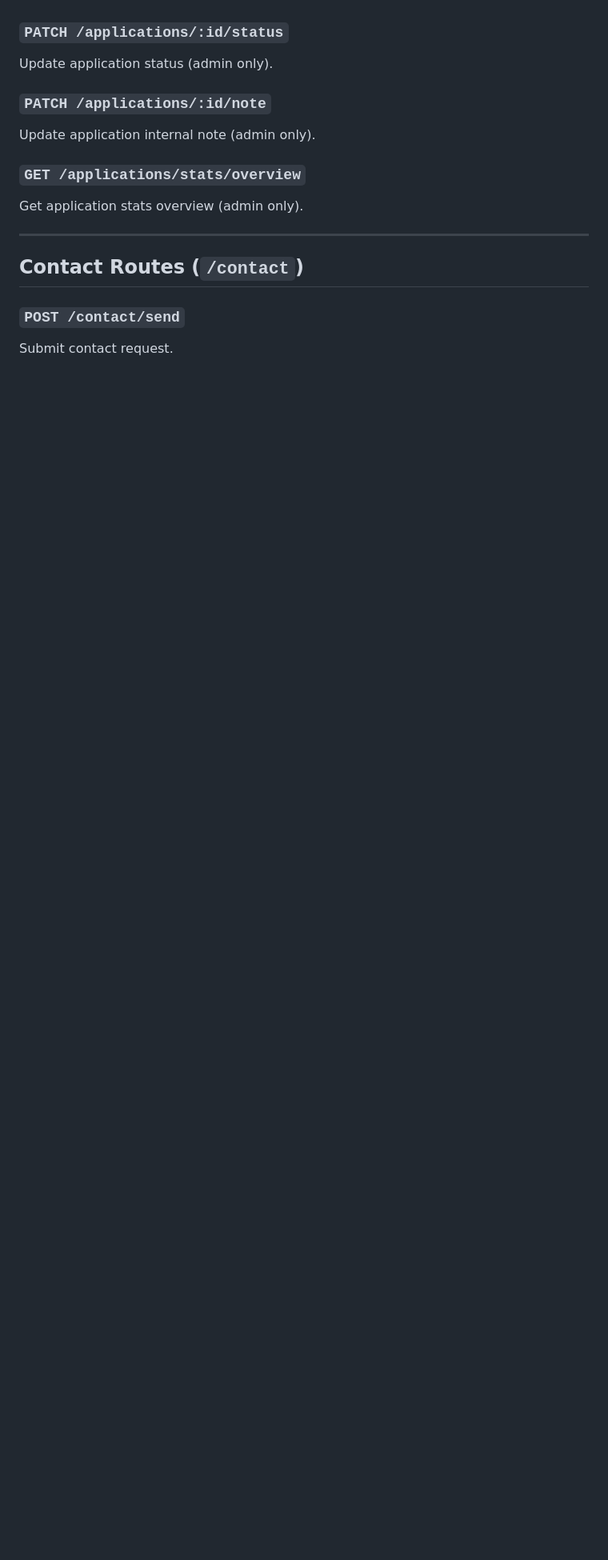
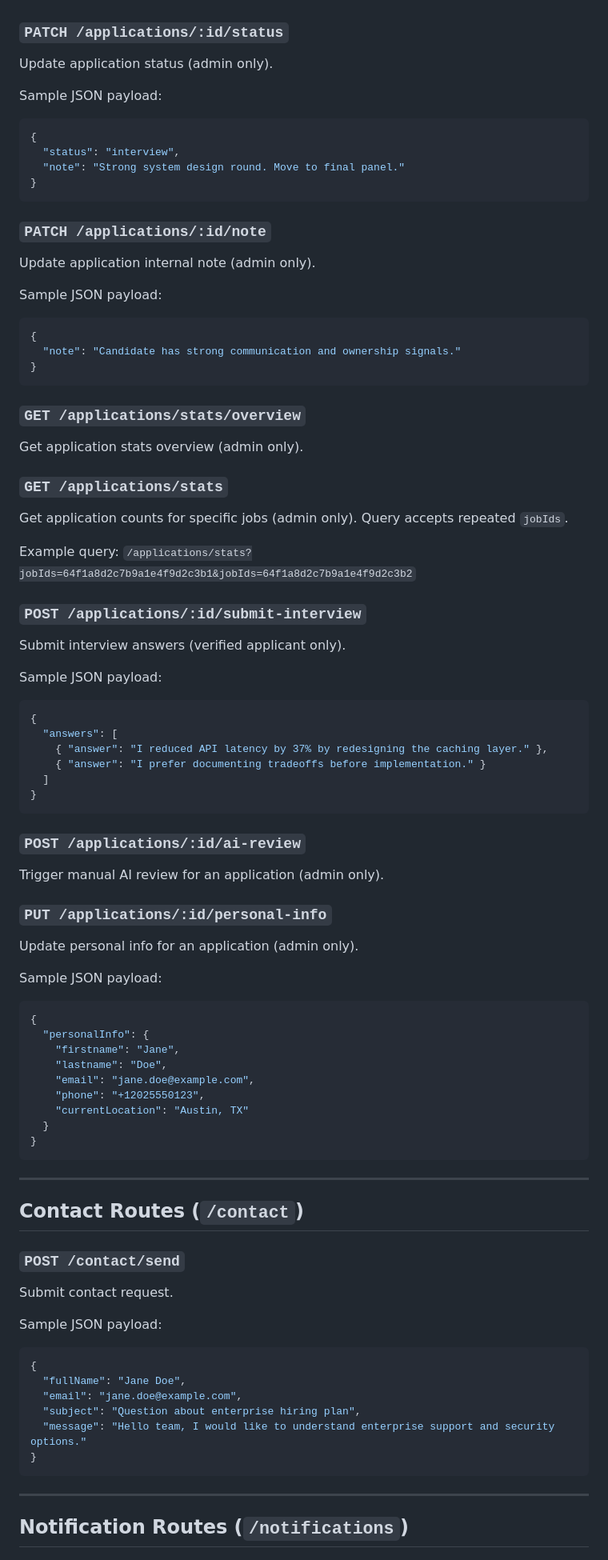
Before and after one commit to cosmasonyekwelu/worknest, a Markdown page: worknest-backend/docs/API_REFERENCE.md, the part around one of its changes. Shown at 80% size. Drawn GitHub-style; blank space fills up the shorter version.

Commit message:
Expanded the backend API reference

````diff
--- a/worknest-backend/docs/API_REFERENCE.md
+++ b/worknest-backend/docs/API_REFERENCE.md
@@ -154,11 +179,64 @@ Get all applications (admin only).
 ### `PATCH /applications/:id/status`
 Update application status (admin only).
 
+Sample JSON payload:
+```json
+{
+  "status": "interview",
+  "note": "Strong system design round. Move to final panel."
+}
+```
+
 ### `PATCH /applications/:id/note`
 Update application internal note (admin only).
 
+Sample JSON payload:
+```json
+{
+  "note": "Candidate has strong communication and ownership signals."
+}
+```
+
 ### `GET /applications/stats/overview`
 Get application stats overview (admin only).
+
+### `GET /applications/stats`
+Get application counts for specific jobs (admin only). Query accepts repeated `jobIds`.
+
+Example query:
+`/applications/stats?jobIds=64f1a8d2c7b9a1e4f9d2c3b1&jobIds=64f1a8d2c7b9a1e4f9d2c3b2`
+
+### `POST /applications/:id/submit-interview`
+Submit interview answers (verified applicant only).
+
+Sample JSON payload:
+```json
+{
+  "answers": [
+    { "answer": "I reduced API latency by 37% by redesigning the caching layer." },
+    { "answer": "I prefer documenting tradeoffs before implementation." }
+  ]
+}
+```
+
+### `POST /applications/:id/ai-review`
+Trigger manual AI review for an application (admin only).
+
+### `PUT /applications/:id/personal-info`
+Update personal info for an application (admin only).
+
+Sample JSON payload:
+```json
+{
+  "personalInfo": {
+    "firstname": "Jane",
+    "lastname": "Doe",
+    "email": "jane.doe@example.com",
+    "phone": "+12025550123",
+    "currentLocation": "Austin, TX"
+  }
+}
+```
 
 ---
 
@@ -166,3 +244,18 @@ Get application stats overview (admin only).
 
 ### `POST /contact/send`
 Submit contact request.
+
+Sample JSON payload:
+```json
+{
+  "fullName": "Jane Doe",
+  "email": "jane.doe@example.com",
+  "subject": "Question about enterprise hiring plan",
+  "message": "Hello team, I would like to understand enterprise support and security options."
+}
+```
+
+---
+
+## Notification Routes (`/notifications`)
+
````
Also changed, not shown: other parts of worknest-backend/docs/API_REFERENCE.md (+68 -0 lines).
